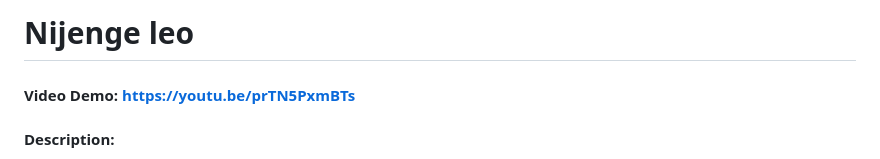
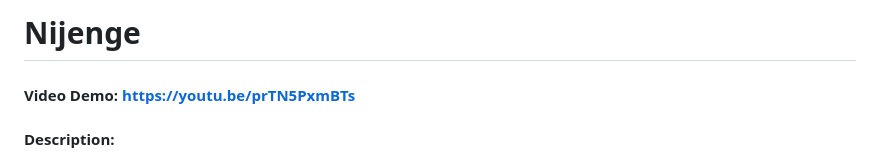
Before and after one commit to Mur1thi/Nijenge, a Markdown page: README.md, the part around the change. GitHub-like rendering.

Commit message:
Update README.md
The project has been renamed to "Nijenge"

```diff
--- a/README.md
+++ b/README.md
@@ -1,4 +1,4 @@
-# Nijenge leo
+# Nijenge
 #### Video Demo:  https://youtu.be/prTN5PxmBTs
 #### Description:
 Toa is a web application to allow users to create crowdfunding campaigns and track donations.
```
